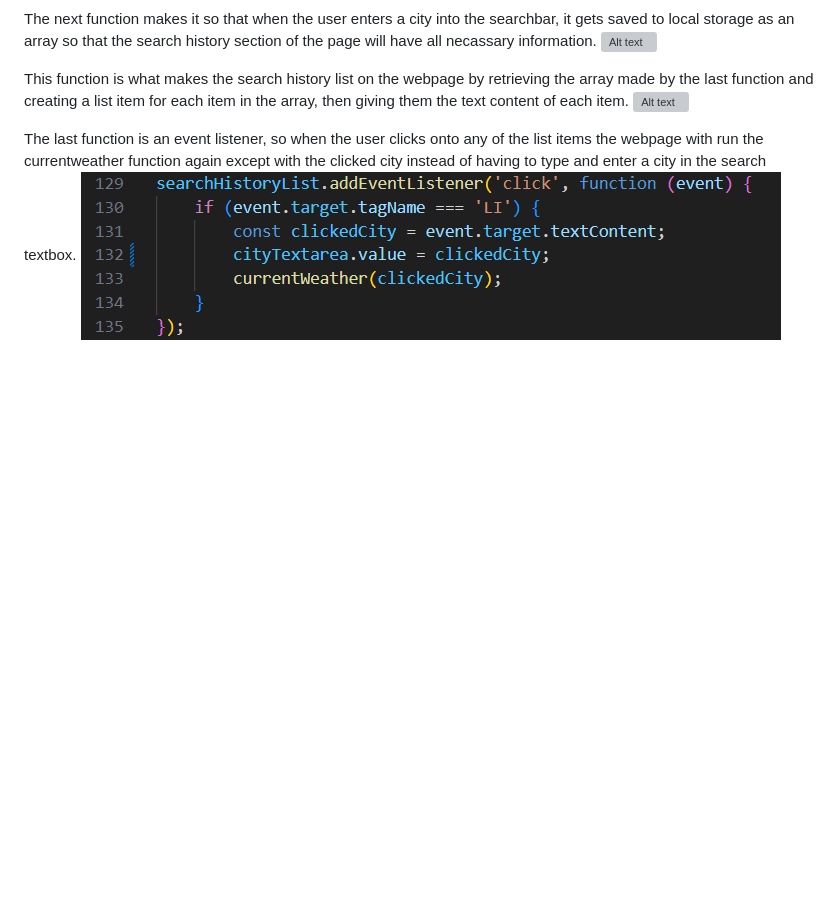
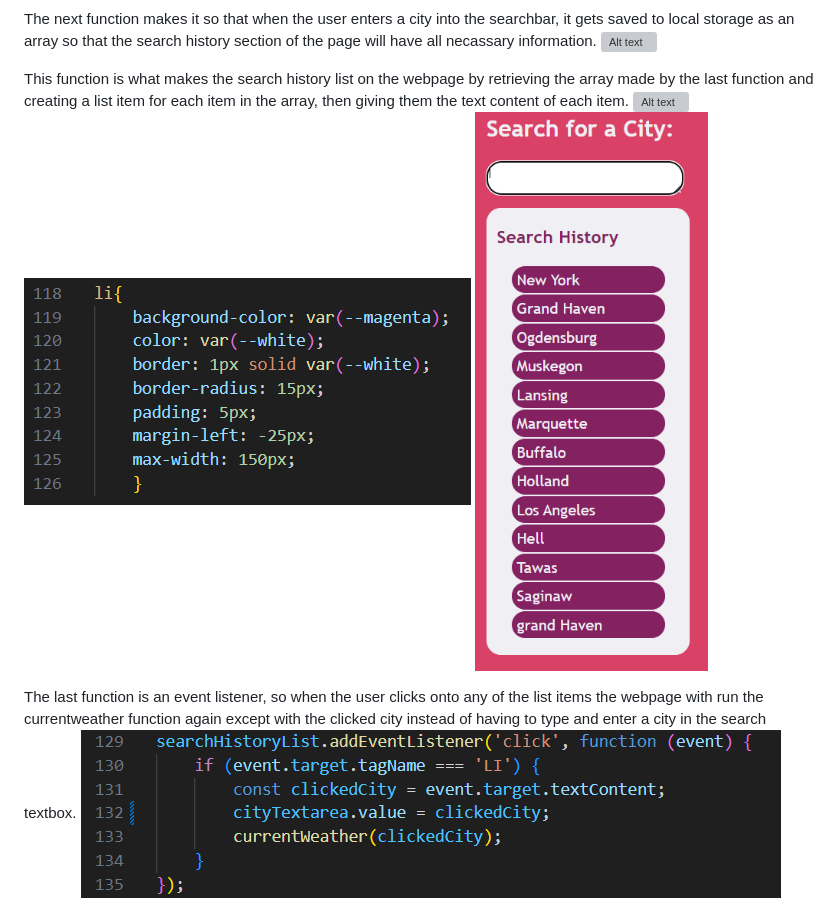
Before and after one commit to CurtisCircus/Weather-Dashboard, a Markdown page: README.md, the part around the change. Rendered like a GitHub page; pictures changed too: assets/images/26.png (added), assets/images/27.png (added); blank space fills up the shorter version; grey boxes are pictures that could not be loaded.

Commit message:
finished the read.me and did some last minute organization

```diff
--- a/README.md
+++ b/README.md
@@ -53,6 +53,8 @@ The next function makes it so that when the user enters a city into the searchba
 
 This function is what makes the search history list on the webpage by retrieving the array made by the last function and creating a list item for each item in the array, then giving them the text content of each item.
 ![Alt text](assets/images/23.png)
+![Alt text](assets/images/26.png)
+![Alt text](assets/images/27.png)
 
 The last function is an event listener, so when the user clicks onto any of the list items the webpage with run the currentweather function again except with the clicked city instead of having to type and enter a city in the search textbox.
 ![Alt text](assets/images/24.png)
```
